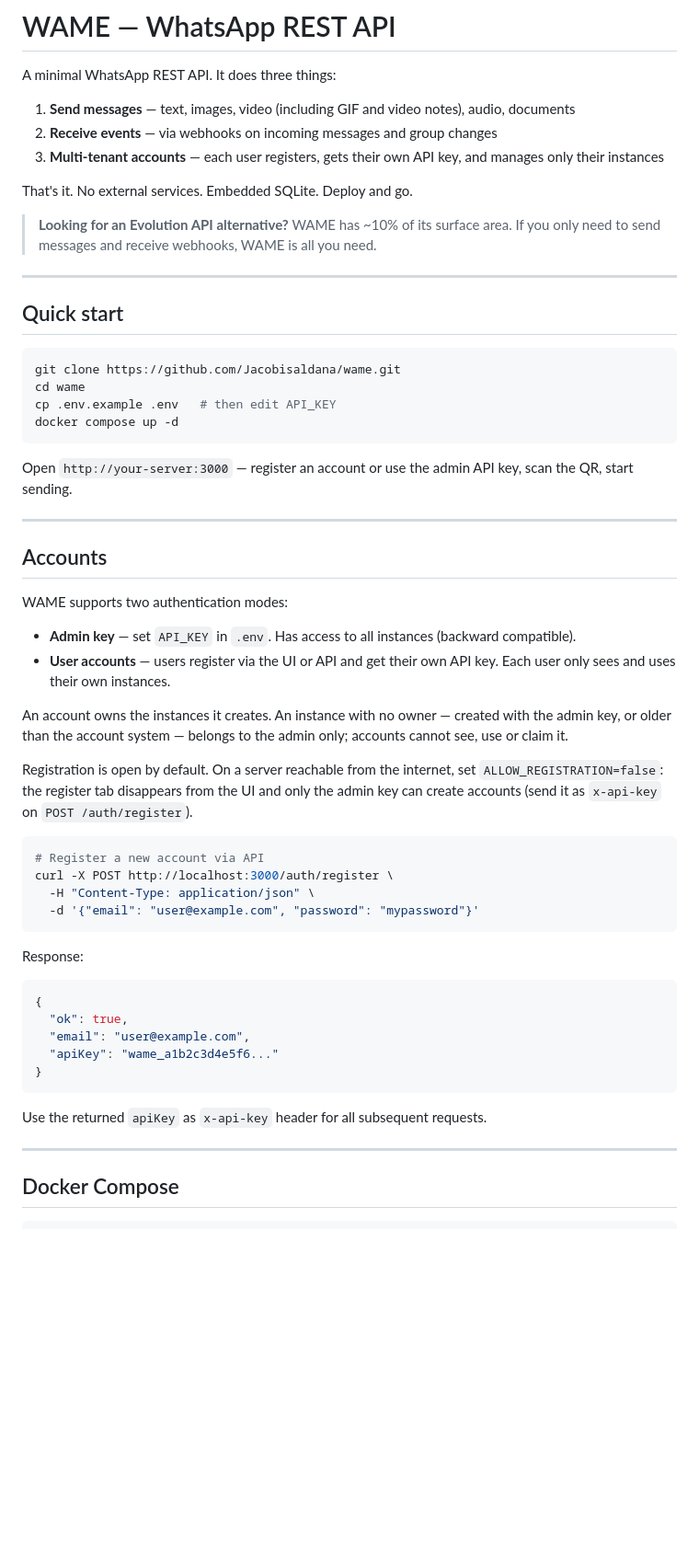
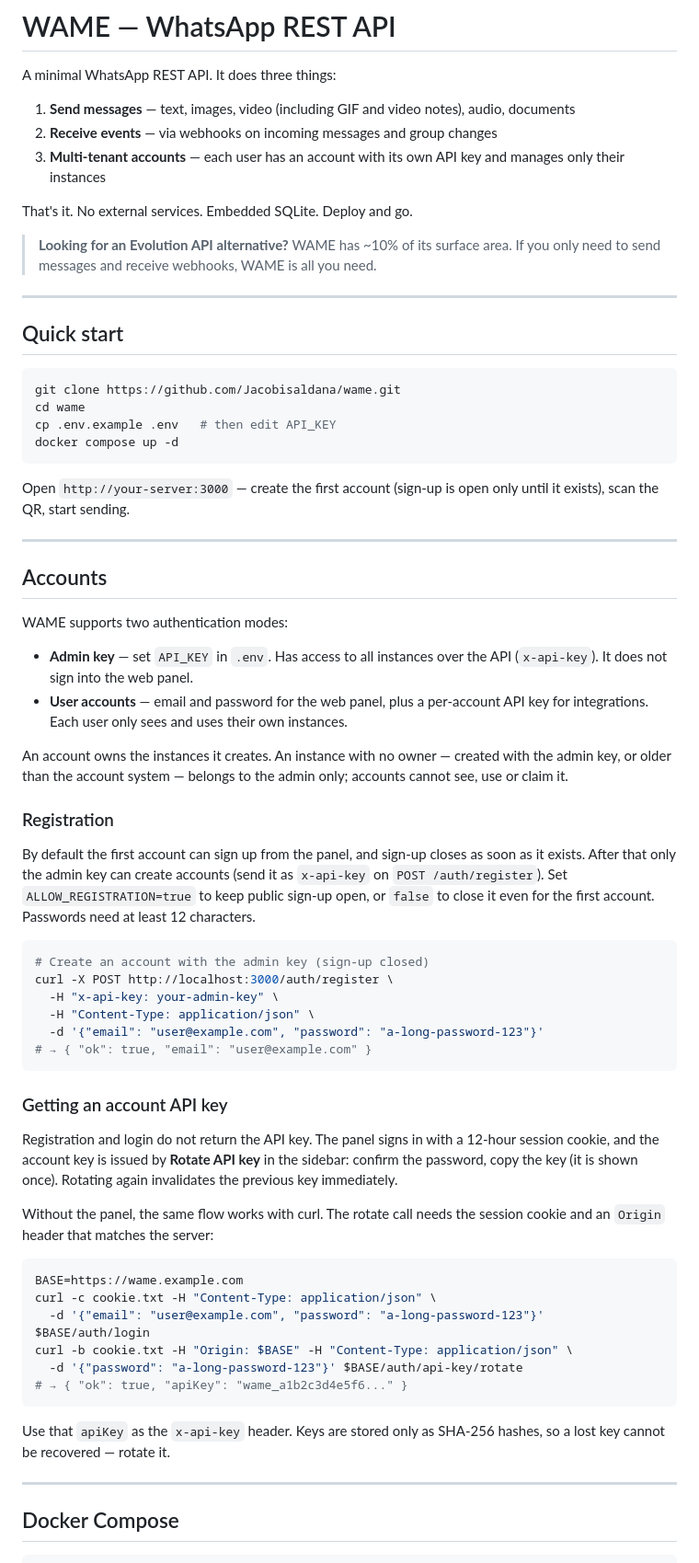
Before and after one commit to jacomv/wame, a Markdown page: README.md, the part around one of its changes. Shown at 92% size. Rendered like a GitHub page; blank space fills up the shorter version.

````diff
--- a/README.md
+++ b/README.md
@@ -4,7 +4,7 @@ A minimal WhatsApp REST API. It does three things:
 
 1. **Send messages** — text, images, video (including GIF and video notes), audio, documents
 2. **Receive events** — via webhooks on incoming messages and group changes
-3. **Multi-tenant accounts** — each user registers, gets their own API key, and manages only their instances
+3. **Multi-tenant accounts** — each user has an account with its own API key and manages only their instances
 
 That's it. No external services. Embedded SQLite. Deploy and go.
 
@@ -21,7 +21,7 @@ cp .env.example .env   # then edit API_KEY
 docker compose up -d
 ```
 
-Open `http://your-server:3000` — register an account or use the admin API key, scan the QR, start sending.
+Open `http://your-server:3000` — create the first account (sign-up is open only until it exists), scan the QR, start sending.
 
 ---
 
@@ -29,31 +29,40 @@ Open `http://your-server:3000` — register an account or use the admin API key,
 
 WAME supports two authentication modes:
 
-- **Admin key** — set `API_KEY` in `.env`. Has access to all instances (backward compatible).
-- **User accounts** — users register via the UI or API and get their own API key. Each user only sees and uses their own instances.
+- **Admin key** — set `API_KEY` in `.env`. Has access to all instances over the API (`x-api-key`). It does not sign into the web panel.
+- **User accounts** — email and password for the web panel, plus a per-account API key for integrations. Each user only sees and uses their own instances.
 
 An account owns the instances it creates. An instance with no owner — created with the admin key, or older than the account system — belongs to the admin only; accounts cannot see, use or claim it.
 
-Registration is open by default. On a server reachable from the internet, set `ALLOW_REGISTRATION=false`: the register tab disappears from the UI and only the admin key can create accounts (send it as `x-api-key` on `POST /auth/register`).
+### Registration
+
+By default the first account can sign up from the panel, and sign-up closes as soon as it exists. After that only the admin key can create accounts (send it as `x-api-key` on `POST /auth/register`). Set `ALLOW_REGISTRATION=true` to keep public sign-up open, or `false` to close it even for the first account. Passwords need at least 12 characters.
 
 ```bash
-# Register a new account via API
+# Create an account with the admin key (sign-up closed)
 curl -X POST http://localhost:3000/auth/register \
+  -H "x-api-key: your-admin-key" \
   -H "Content-Type: application/json" \
-  -d '{"email": "user@example.com", "password": "mypassword"}'
+  -d '{"email": "user@example.com", "password": "a-long-password-123"}'
+# → { "ok": true, "email": "user@example.com" }
 ```
 
-Response:
+### Getting an account API key
 
-```json
-{
-  "ok": true,
-  "email": "user@example.com",
-  "apiKey": "wame_a1b2c3d4e5f6..."
-}
+Registration and login do not return the API key. The panel signs in with a 12-hour session cookie, and the account key is issued by **Rotate API key** in the sidebar: confirm the password, copy the key (it is shown once). Rotating again invalidates the previous key immediately.
+
+Without the panel, the same flow works with curl. The rotate call needs the session cookie and an `Origin` header that matches the server:
+
+```bash
+BASE=https://wame.example.com
+curl -c cookie.txt -H "Content-Type: application/json" \
+  -d '{"email": "user@example.com", "password": "a-long-password-123"}' $BASE/auth/login
+curl -b cookie.txt -H "Origin: $BASE" -H "Content-Type: application/json" \
+  -d '{"password": "a-long-password-123"}' $BASE/auth/api-key/rotate
+# → { "ok": true, "apiKey": "wame_a1b2c3d4e5f6..." }
 ```
 
-Use the returned `apiKey` as `x-api-key` header for all subsequent requests.
+Use that `apiKey` as the `x-api-key` header. Keys are stored only as SHA-256 hashes, so a lost key cannot be recovered — rotate it.
 
 ---
 
````
Also changed, not shown: other parts of README.md (+12 -5 lines), API_DOCS.md (+86 -30 lines).
